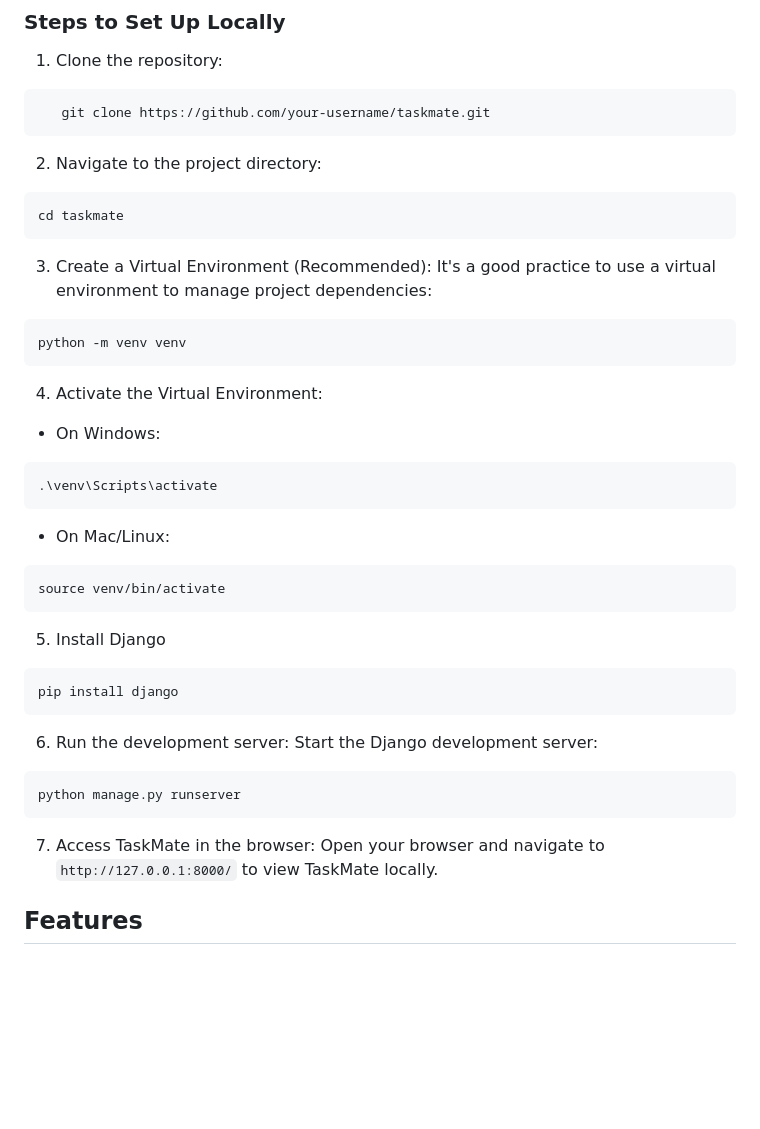
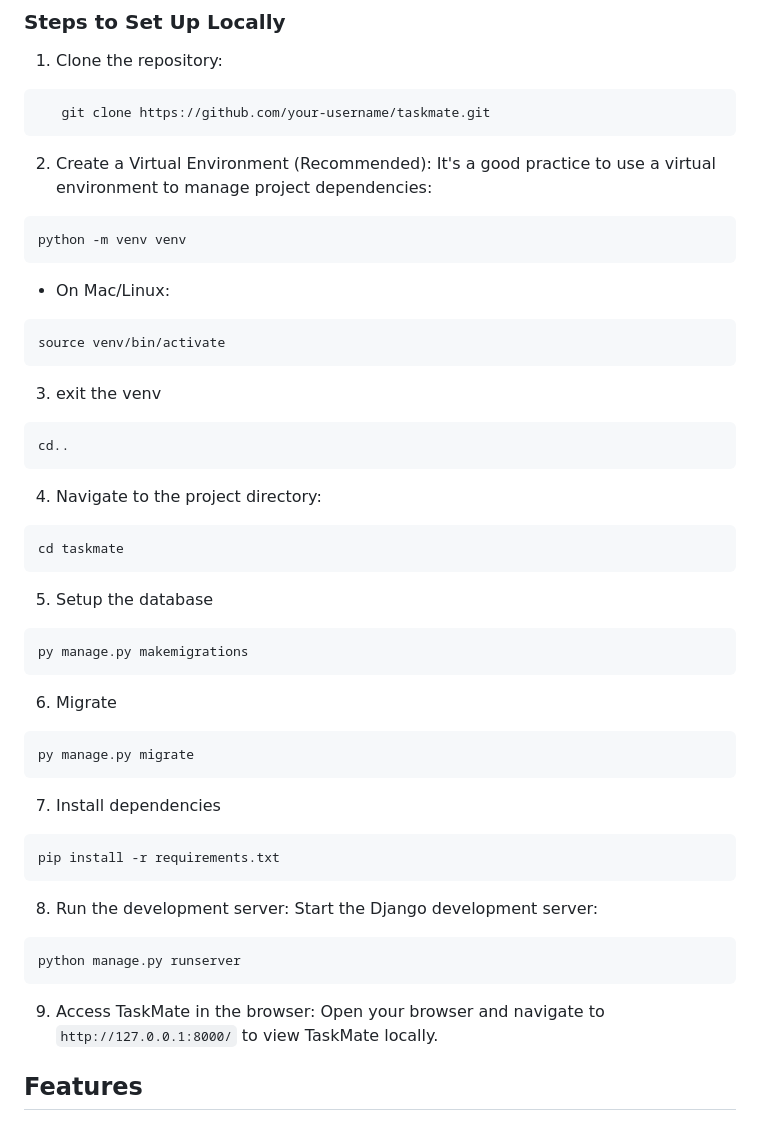
Before and after one commit to 17-doha/TaskMate-Project, a Markdown page: README.md, the part around the change printed below. Rendered like a GitHub page; blank space fills up the shorter version.

````diff
--- a/README.md
+++ b/README.md
@@ -22,37 +22,47 @@ TaskMate is a task management and collaboration tool designed to help teams and
    git clone https://github.com/your-username/taskmate.git
 ```
 
-2. Navigate to the project directory:
-```bash
-cd taskmate
-```
-
-3. Create a Virtual Environment (Recommended): It's a good practice to use a virtual environment to manage project dependencies:
+2. Create a Virtual Environment (Recommended): It's a good practice to use a virtual environment to manage project dependencies:
 ```bash
 python -m venv venv
 ```
 
-4. Activate the Virtual Environment:
-- On Windows:
-```bash
-.\venv\Scripts\activate
-```
 - On Mac/Linux:
 ```bash
 source venv/bin/activate
 ```
 
-5. Install Django
+3. exit the venv
 ```bash
-pip install django
+cd..
 ```
 
-6. Run the development server: Start the Django development server:
+4. Navigate to the project directory:
+```bash
+cd taskmate
+```
+
+5. Setup the database
+```bash
+py manage.py makemigrations
+```
+
+6. Migrate
+```bash
+py manage.py migrate
+```
+
+7. Install dependencies
+```bash
+pip install -r requirements.txt
+```
+
+8. Run the development server: Start the Django development server:
 ```bash
 python manage.py runserver
 ```
 
-7. Access TaskMate in the browser: Open your browser and navigate to `http://127.0.0.1:8000/` to view TaskMate locally.
+9. Access TaskMate in the browser: Open your browser and navigate to `http://127.0.0.1:8000/` to view TaskMate locally.
 
 
 ## Features
````
Also changed, not shown: other parts of README.md (+2 -2 lines).
